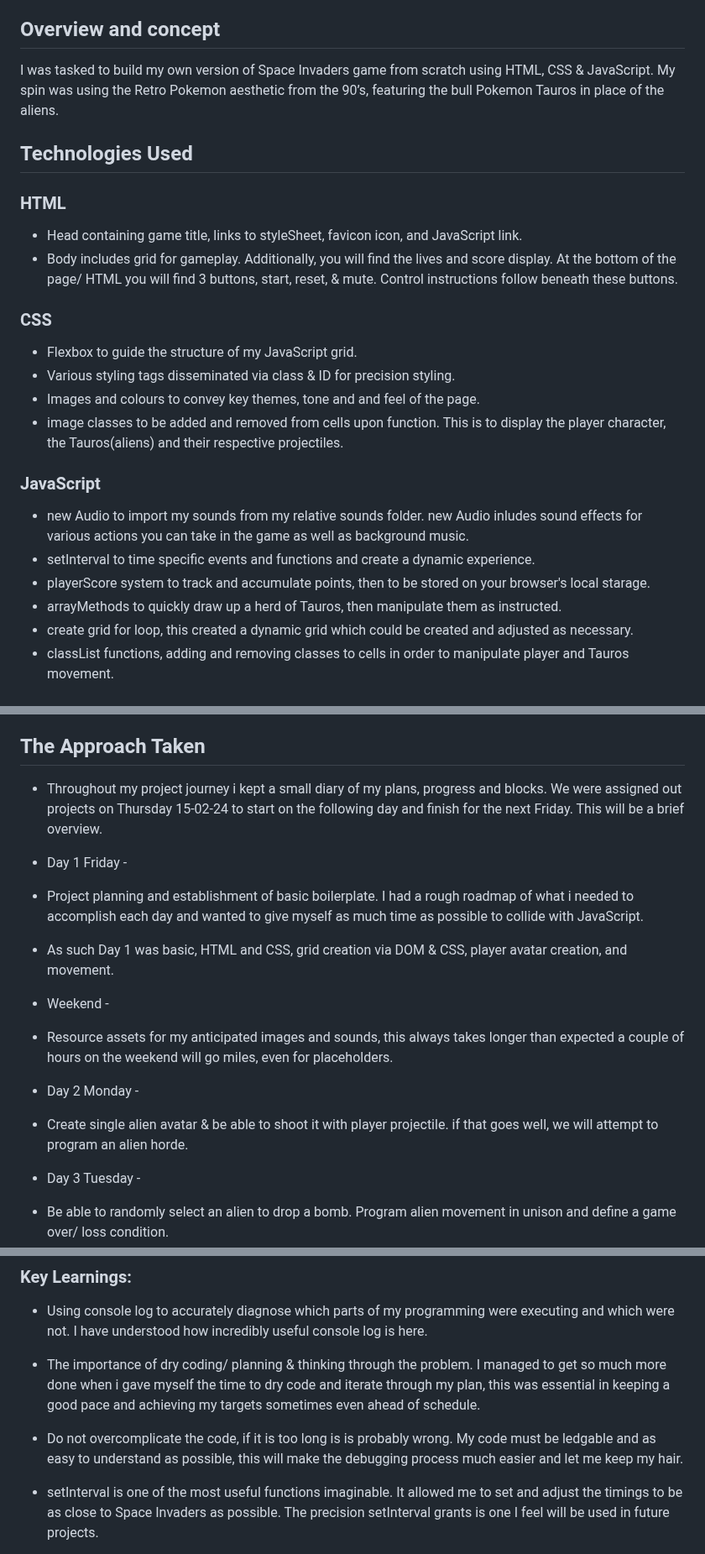
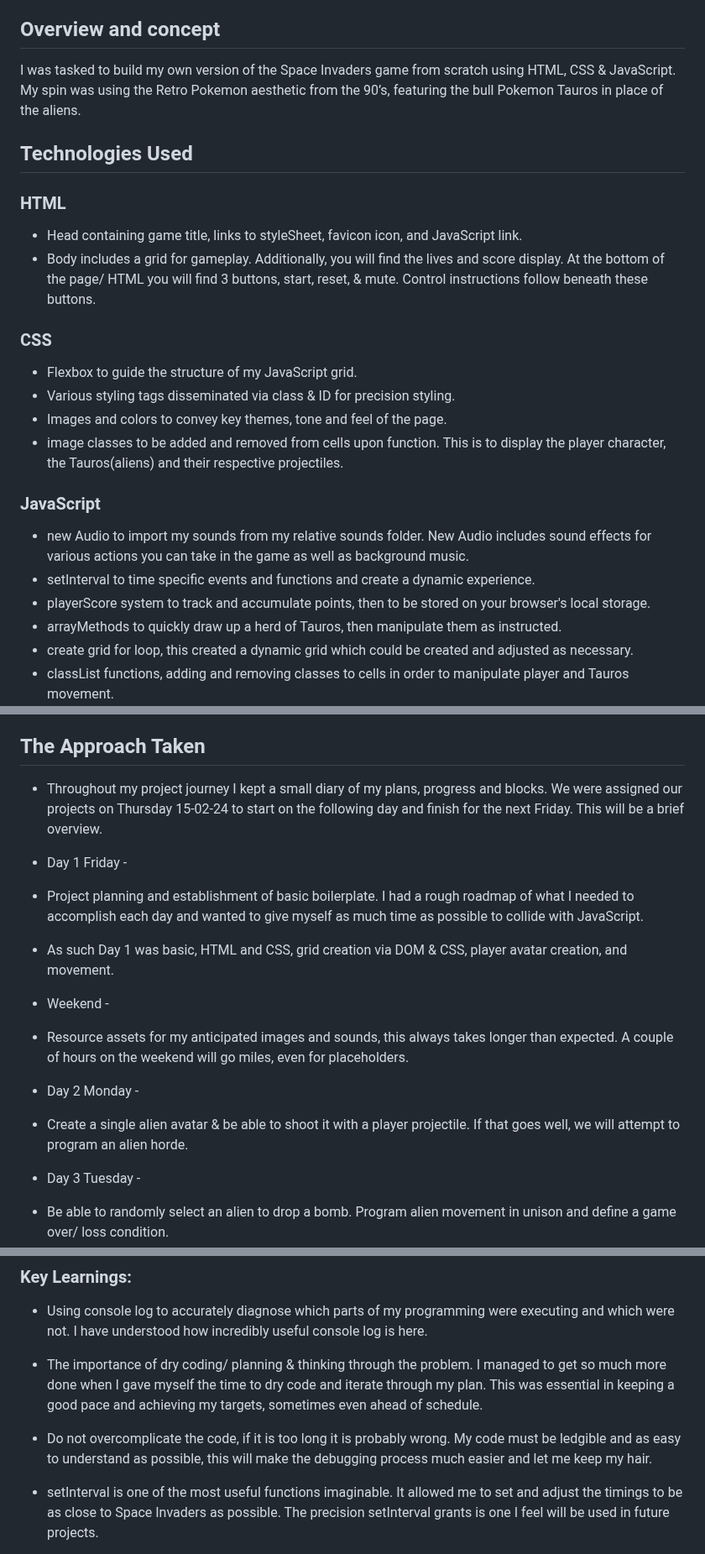
Before and after one commit to MBroadbent95/SEB-Project-1, a Markdown page: README.md, 3 parts joined by grey strips. Shown at 84% size. Drawn GitHub-style.

Commit message:
ReadMe final checks

```diff
--- a/README.md
+++ b/README.md
@@ -11,7 +11,7 @@ Raging Tauros (https://mbroadbent95.github.io/SEB-Project-1/)
 
 ## Overview and concept
 
-I was tasked to build my own version of Space Invaders game from scratch using HTML, CSS & JavaScript.
+I was tasked to build my own version of the Space Invaders game from scratch using HTML, CSS & JavaScript.
 My spin was using the Retro Pokemon aesthetic from the 90’s, featuring the bull Pokemon Tauros in place of the aliens.
 
 ## Technologies Used
@@ -19,20 +19,20 @@ My spin was using the Retro Pokemon aesthetic from the 90’s, featuring the bul
 ### HTML
 
 - Head containing game title, links to styleSheet, favicon icon, and JavaScript link.
-- Body includes grid for gameplay. Additionally, you will find the lives and score display. At the bottom of the page/ HTML you will find 3 buttons, start, reset, & mute. Control instructions follow beneath these buttons.
+- Body includes a grid for gameplay. Additionally, you will find the lives and score display. At the bottom of the page/ HTML you will find 3 buttons, start, reset, & mute. Control instructions follow beneath these buttons.
 
 ### CSS
 
 - Flexbox to guide the structure of my JavaScript grid.
 - Various styling tags disseminated via class & ID for precision styling.
-- Images and colours to convey key themes, tone and and feel of the page.
+- Images and colors to convey key themes, tone and feel of the page.
 - image classes to be added and removed from cells upon function. This is to display the player character, the Tauros(aliens) and their respective projectiles.
 
 ### JavaScript
 
-- new Audio to import my sounds from my relative sounds folder. new Audio inludes sound effects for various actions you can take in the game as well as background music.
+- new Audio to import my sounds from my relative sounds folder. New Audio includes sound effects for various actions you can take in the game as well as background music.
 - setInterval to time specific events and functions and create a dynamic experience.
-- playerScore system to track and accumulate points, then to be stored on your browser's local starage.
+- playerScore system to track and accumulate points, then to be stored on your browser's local storage.
 - arrayMethods to quickly draw up a herd of Tauros, then manipulate them as instructed.
 - create grid for loop, this created a dynamic grid which could be created and adjusted as necessary.
 - classList functions, adding and removing classes to cells in order to manipulate player and Tauros movement.
@@ -57,14 +57,14 @@ The main challenge here is the movement of large groups of aliens in formation,
 
 ## The Approach Taken
 
-- Throughout my project journey i kept a small diary of my plans, progress and blocks. We were assigned out projects on Thursday 15-02-24 to start on the following day and finish for the next Friday. This will be a brief overview.
+- Throughout my project journey I kept a small diary of my plans, progress and blocks. We were assigned our projects on Thursday 15-02-24 to start on the following day and finish for the next Friday. This will be a brief overview.
 - Day 1 Friday -
-- Project planning and establishment of basic boilerplate. I had a rough roadmap of what i needed to accomplish each day and wanted to give myself as much time as possible to collide with JavaScript.
+- Project planning and establishment of basic boilerplate. I had a rough roadmap of what I needed to accomplish each day and wanted to give myself as much time as possible to collide with JavaScript.
 - As such Day 1 was basic, HTML and CSS, grid creation via DOM & CSS, player avatar creation, and movement.
 - Weekend -
-- Resource assets for my anticipated images and sounds, this always takes longer than expected a couple of hours on the weekend will go miles, even for placeholders.
+- Resource assets for my anticipated images and sounds, this always takes longer than expected. A couple of hours on the weekend will go miles, even for placeholders.
 - Day 2 Monday -
-- Create single alien avatar & be able to shoot it with player projectile. if that goes well, we will attempt to program an alien horde.
+- Create a single alien avatar & be able to shoot it with a player projectile. If that goes well, we will attempt to program an alien horde.
 - Day 3 Tuesday -
 - Be able to randomly select an alien to drop a bomb. Program alien movement in unison and define a game over/ loss condition.
 - Day 4 Wednesday -
@@ -108,8 +108,8 @@ The moveAliens function manages the movement of aliens in the Space Invaders gam
 ### Key Learnings:
 
 - Using console log to accurately diagnose which parts of my programming were executing and which were not. I have understood how incredibly useful console log is here.
-- The importance of dry coding/ planning & thinking through the problem. I managed to get so much more done when i gave myself the time to dry code and iterate through my plan, this was essential in keeping a good pace and achieving my targets sometimes even ahead of schedule.
-- Do not overcomplicate the code, if it is too long is is probably wrong. My code must be ledgable and as easy to understand as possible, this will make the debugging process much easier and let me keep my hair.
+- The importance of dry coding/ planning & thinking through the problem. I managed to get so much more done when I gave myself the time to dry code and iterate through my plan. This was essential in keeping a good pace and achieving my targets, sometimes even ahead of schedule.
+- Do not overcomplicate the code, if it is too long it is probably wrong. My code must be ledgible and as easy to understand as possible, this will make the debugging process much easier and let me keep my hair.
 - setInterval is one of the most useful functions imaginable. It allowed me to set and adjust the timings to be as close to Space Invaders as possible. The precision setInterval grants is one I feel will be used in future projects.
 
 - There is a limit to how much you can push to GitHub.
```
Also changed, not shown: other parts of README.md (+7 -7 lines).
